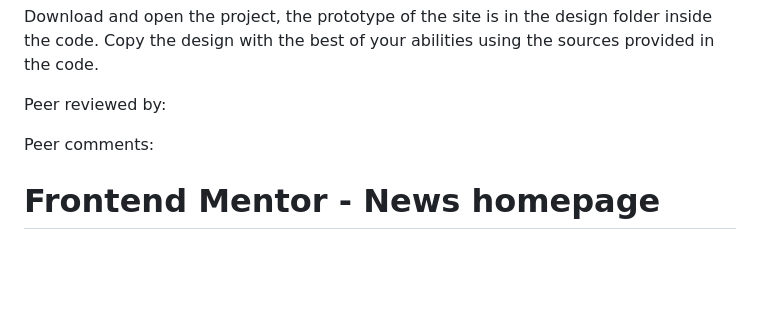
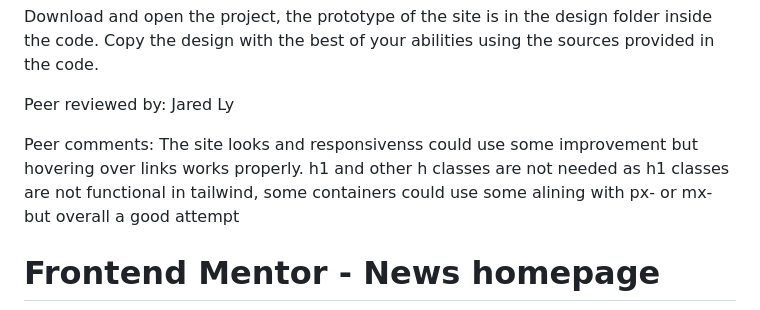
Before and after one commit to waqas-d/news-homepage-main, a Markdown page: README.md, the part around the change. Drawn GitHub-style; blank space fills up the shorter version.

```diff
--- a/README.md
+++ b/README.md
@@ -8,9 +8,9 @@ Description: Practice your front end skills.
 
 Download and open the project, the prototype of the site is in the design folder inside the code.  Copy the design with the best of your abilities using the sources provided in the code.
 
-Peer reviewed by:
+Peer reviewed by: Jared Ly
 
-Peer comments:
+Peer comments: The site looks and responsivenss could use some improvement but hovering over links works properly. h1 and other h classes are not needed as h1 classes are not functional in tailwind, some containers could use some alining with px- or mx- but overall a good attempt
 
 
 
```
